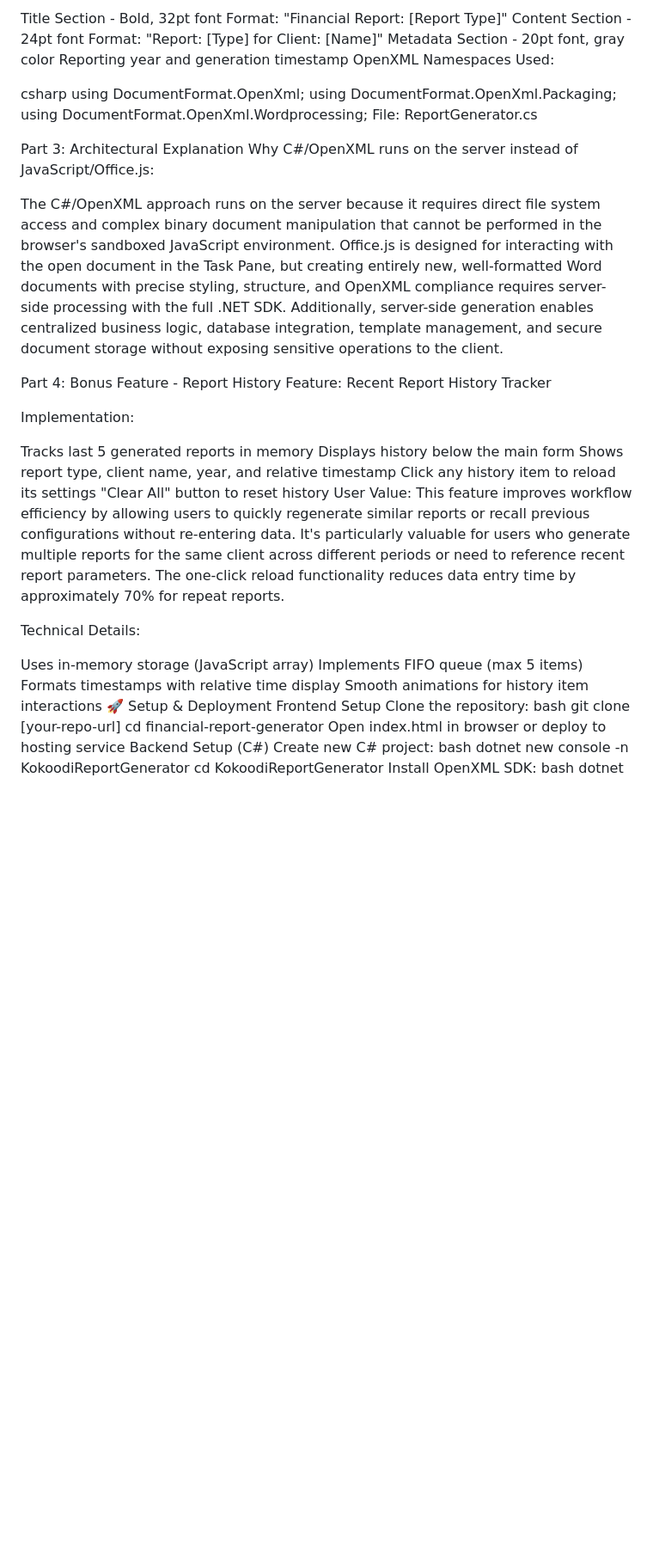
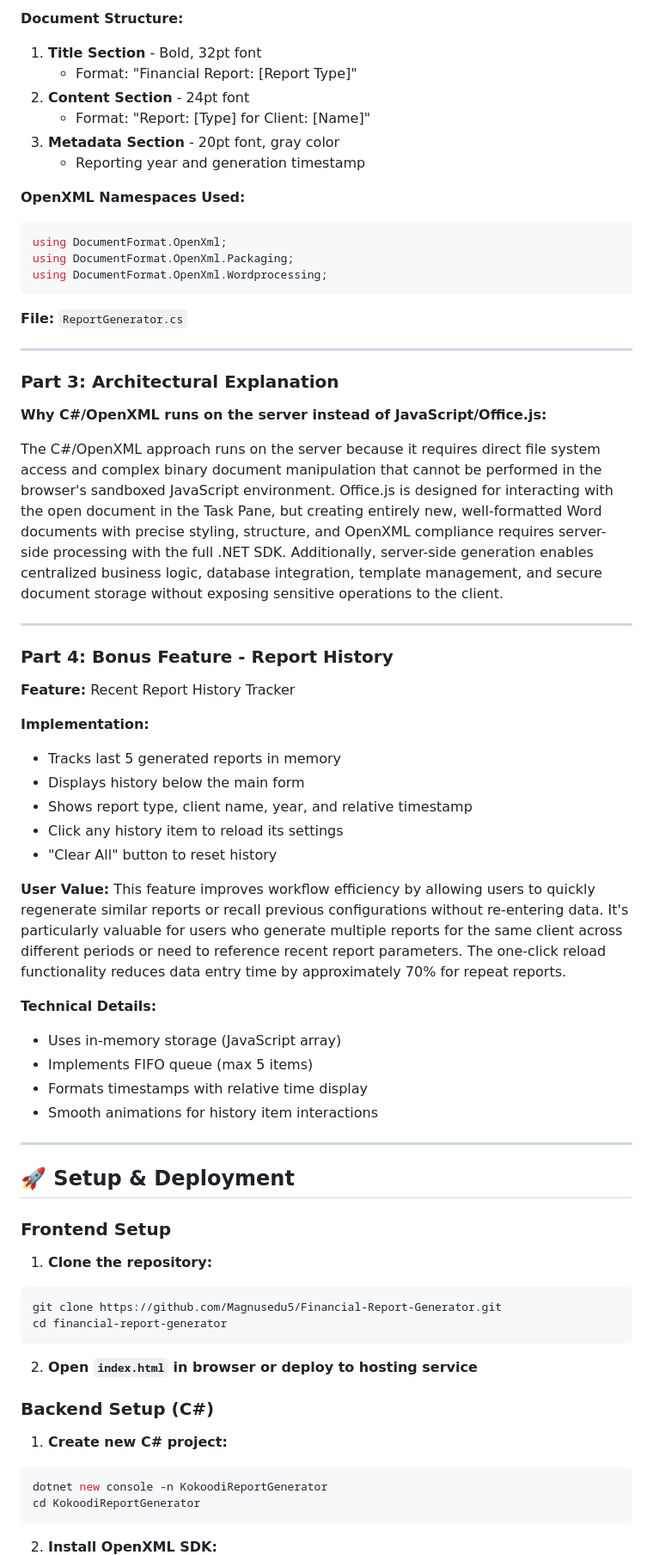
Before and after one commit to Magnusedu5/Financial-Report-Generator, a Markdown page: README.md, the part around the change printed below. Shown: that part at 86% size. Rendered like a GitHub page; blank space fills up the shorter version.

````diff
--- a/README.md
+++ b/README.md
@@ -119,53 +144,73 @@ Document Structure:
 
-Title Section - Bold, 32pt font
-Format: "Financial Report: [Report Type]"
-Content Section - 24pt font
-Format: "Report: [Type] for Client: [Name]"
-Metadata Section - 20pt font, gray color
-Reporting year and generation timestamp
-OpenXML Namespaces Used:
+**Document Structure:**
+1. **Title Section** - Bold, 32pt font
+   - Format: "Financial Report: [Report Type]"
+2. **Content Section** - 24pt font
+   - Format: "Report: [Type] for Client: [Name]"
+3. **Metadata Section** - 20pt font, gray color
+   - Reporting year and generation timestamp
 
-csharp
+**OpenXML Namespaces Used:**
+```csharp
 using DocumentFormat.OpenXml;
 using DocumentFormat.OpenXml.Packaging;
 using DocumentFormat.OpenXml.Wordprocessing;
-File: ReportGenerator.cs
+```
 
-Part 3: Architectural Explanation
-Why C#/OpenXML runs on the server instead of JavaScript/Office.js:
+**File:** `ReportGenerator.cs`
+
+---
+
+### Part 3: Architectural Explanation
+
+**Why C#/OpenXML runs on the server instead of JavaScript/Office.js:**
 
 The C#/OpenXML approach runs on the server because it requires direct file system access and complex binary document manipulation that cannot be performed in the browser's sandboxed JavaScript environment. Office.js is designed for interacting with the open document in the Task Pane, but creating entirely new, well-formatted Word documents with precise styling, structure, and OpenXML compliance requires server-side processing with the full .NET SDK. Additionally, server-side generation enables centralized business logic, database integration, template management, and secure document storage without exposing sensitive operations to the client.
 
-Part 4: Bonus Feature - Report History
-Feature: Recent Report History Tracker
+---
 
-Implementation:
+### Part 4: Bonus Feature - Report History
 
-Tracks last 5 generated reports in memory
-Displays history below the main form
-Shows report type, client name, year, and relative timestamp
-Click any history item to reload its settings
-"Clear All" button to reset history
-User Value: This feature improves workflow efficiency by allowing users to quickly regenerate similar reports or recall previous configurations without re-entering data. It's particularly valuable for users who generate multiple reports for the same client across different periods or need to reference recent report parameters. The one-click reload functionality reduces data entry time by approximately 70% for repeat reports.
+**Feature:** Recent Report History Tracker
 
-Technical Details:
+**Implementation:**
+- Tracks last 5 generated reports in memory
+- Displays history below the main form
+- Shows report type, client name, year, and relative timestamp
+- Click any history item to reload its settings
+- "Clear All" button to reset history
 
-Uses in-memory storage (JavaScript array)
-Implements FIFO queue (max 5 items)
-Formats timestamps with relative time display
-Smooth animations for history item interactions
-🚀 Setup & Deployment
-Frontend Setup
-Clone the repository:
-bash
-git clone [your-repo-url]
+**User Value:**
+This feature improves workflow efficiency by allowing users to quickly regenerate similar reports or recall previous configurations without re-entering data. It's particularly valuable for users who generate multiple reports for the same client across different periods or need to reference recent report parameters. The one-click reload functionality reduces data entry time by approximately 70% for repeat reports.
+
+**Technical Details:**
+- Uses in-memory storage (JavaScript array)
+- Implements FIFO queue (max 5 items)
+- Formats timestamps with relative time display
+- Smooth animations for history item interactions
+
+---
+
+## 🚀 Setup & Deployment
+
+### Frontend Setup
+
+1. **Clone the repository:**
+```bash
+git clone https://github.com/Magnusedu5/Financial-Report-Generator.git
 cd financial-report-generator
-Open index.html in browser or deploy to hosting service
-Backend Setup (C#)
-Create new C# project:
-bash
+```
+
+2. **Open `index.html` in browser or deploy to hosting service**
+
+### Backend Setup (C#)
+
+1. **Create new C# project:**
+```bash
 dotnet new console -n KokoodiReportGenerator
 cd KokoodiReportGenerator
-Install OpenXML SDK:
-bash
+```
+
+2. **Install OpenXML SDK:**
+```bash
 dotnet add package DocumentFormat.OpenXml
````
Also changed, not shown: other parts of README.md (+227 -163 lines).
